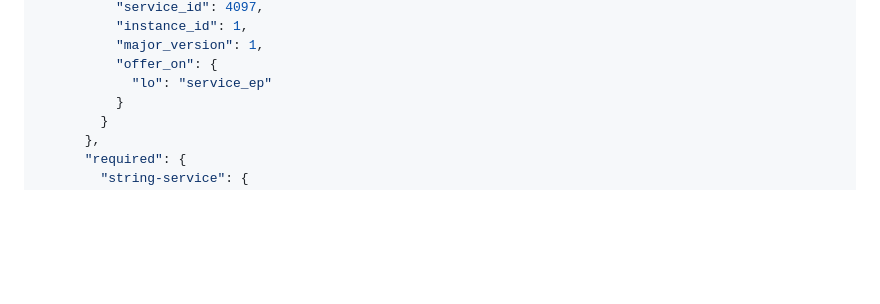
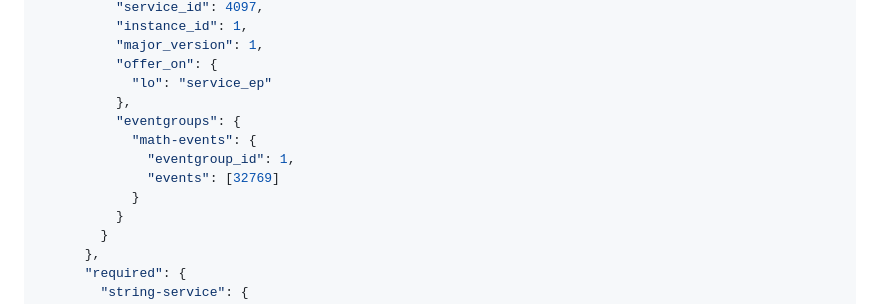
Before and after one commit to arunj123/fusion-hawking, a Markdown page: docs/user_guide.md, the part around the change. GitHub-like rendering; blank space fills up the shorter version.

```diff
--- a/docs/user_guide.md
+++ b/docs/user_guide.md
@@ -87,6 +87,12 @@ Applications load a shared `config.json` that defines the network topology. The
           "major_version": 1,
           "offer_on": {
             "lo": "service_ep"
+          },
+          "eventgroups": {
+            "math-events": {
+              "eventgroup_id": 1,
+              "events": [32769]
+            }
           }
         }
       },
```
Also changed, not shown: docs/IDL.md (+3 -0 lines), docs/design_and_requirements.md (+27 -0 lines).
